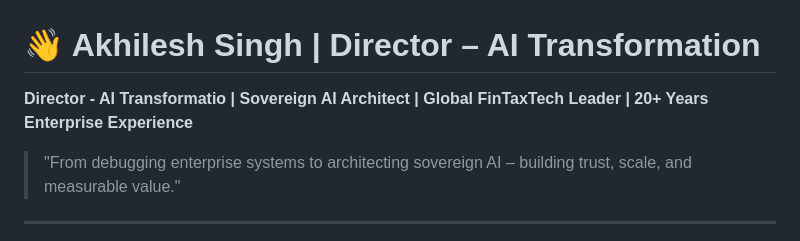
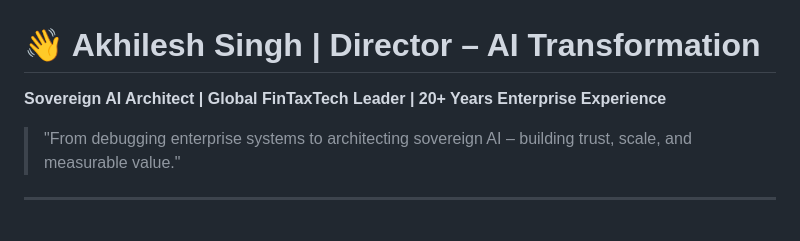
Before and after one commit to AkhileshSR/AkhileshSR, a Markdown page: README.md, the part around the change. GitHub-like rendering.

Commit message:
Update title in README.md
Removed 'Director - AI Transformatio' from the title.

```diff
--- a/README.md
+++ b/README.md
@@ -1,5 +1,5 @@
 # 👋 Akhilesh Singh | Director – AI Transformation
-**Director - AI Transformatio | Sovereign AI Architect | Global FinTaxTech Leader | 20+ Years Enterprise Experience**
+**Sovereign AI Architect | Global FinTaxTech Leader | 20+ Years Enterprise Experience**
 
 > "From debugging enterprise systems to architecting sovereign AI – building trust, scale, and measurable value."
 
```
